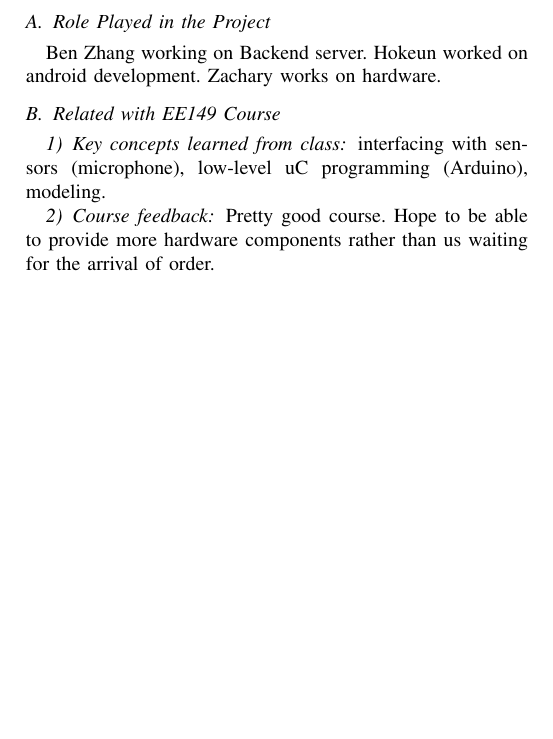
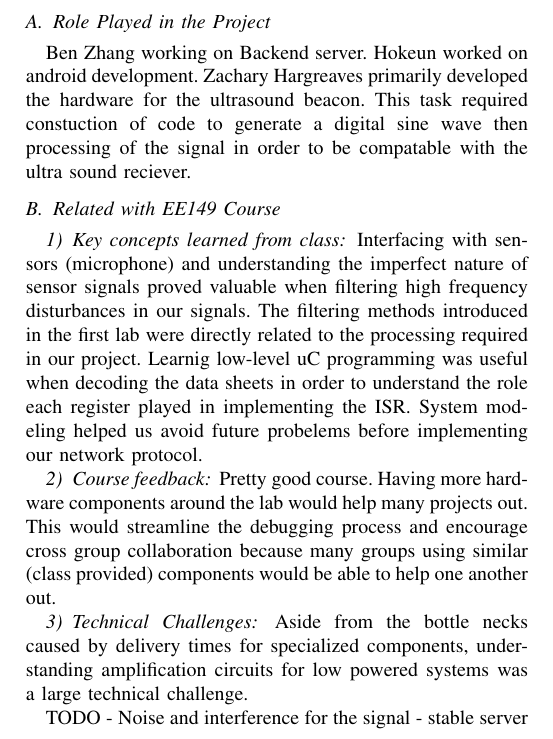
Before and after one commit to nebgnahz/MaraudersMap, a LaTeX paper (report/ee149.tex, which reads report/appendix.tex): part of page 7 of 7, cut so that both start at the same text, the shorter picture padded with empty space. Compiled offline with pdfLaTeX.

Commit message:
appendix initial edits

```diff
--- a/report/appendix.tex
+++ b/report/appendix.tex
@@ -5,17 +5,26 @@
 % each member's role in one paragraph
 Ben Zhang working on Backend server.
 Hokeun worked on android development.
-Zachary works on hardware.
+Zachary Hargreaves primarily developed the hardware for the ultrasound beacon.  This task required constuction of code to generate a digital sine wave then processing of the signal in order to be compatable with the ultra sound reciever.
 
 \subsection{Related with EE149 Course}
 \label{sec:related-with-ee149}
 \subsubsection{Key concepts learned from class}
 \label{sec:key-concepts-learned}
-interfacing with sensors (microphone), low-level uC programming (Arduino), modeling.
+
+Interfacing with sensors (microphone) and understanding the imperfect nature of sensor signals proved valuable when filtering high frequency disturbances in our signals.  The filtering methods introduced in the first lab were directly related to the processing required in our project.  Learnig low-level uC programming was useful when decoding the data sheets in order to understand the role each register played in implementing the ISR.  System modeling helped us avoid future probelems before implementing our network protocol.
 
 \subsubsection{Course feedback}
 \label{sec:course-feedback}
-Pretty good course. Hope to be able to provide more hardware components rather than us waiting for the arrival of order.
+Pretty good course. Having more hardware components around the lab would help many projects out. This would streamline the debugging process and encourage cross group collaboration because many groups using similar (class provided) components would be able to help one another out.
+
+\subsubsection{Technical Challenges}
+\label{sec:technical-challenges}
+Aside from the bottle necks caused by delivery times for specialized components, understanding amplification circuits for low powered systems was a large technical challenge.
+
+TODO
+ - Noise and interference for the signal
+- stable server
 
 %% Master
 %%% Local Variables:
```
